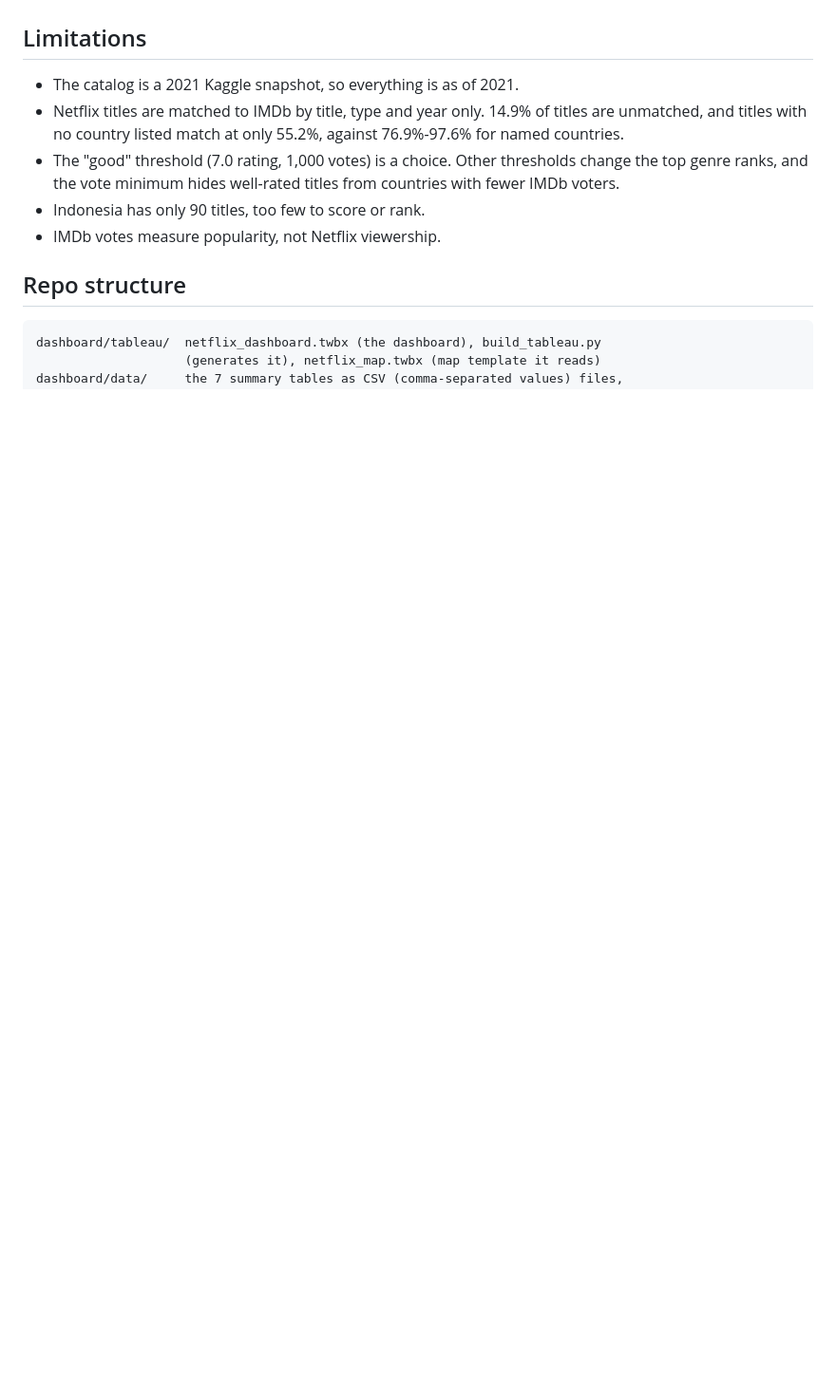
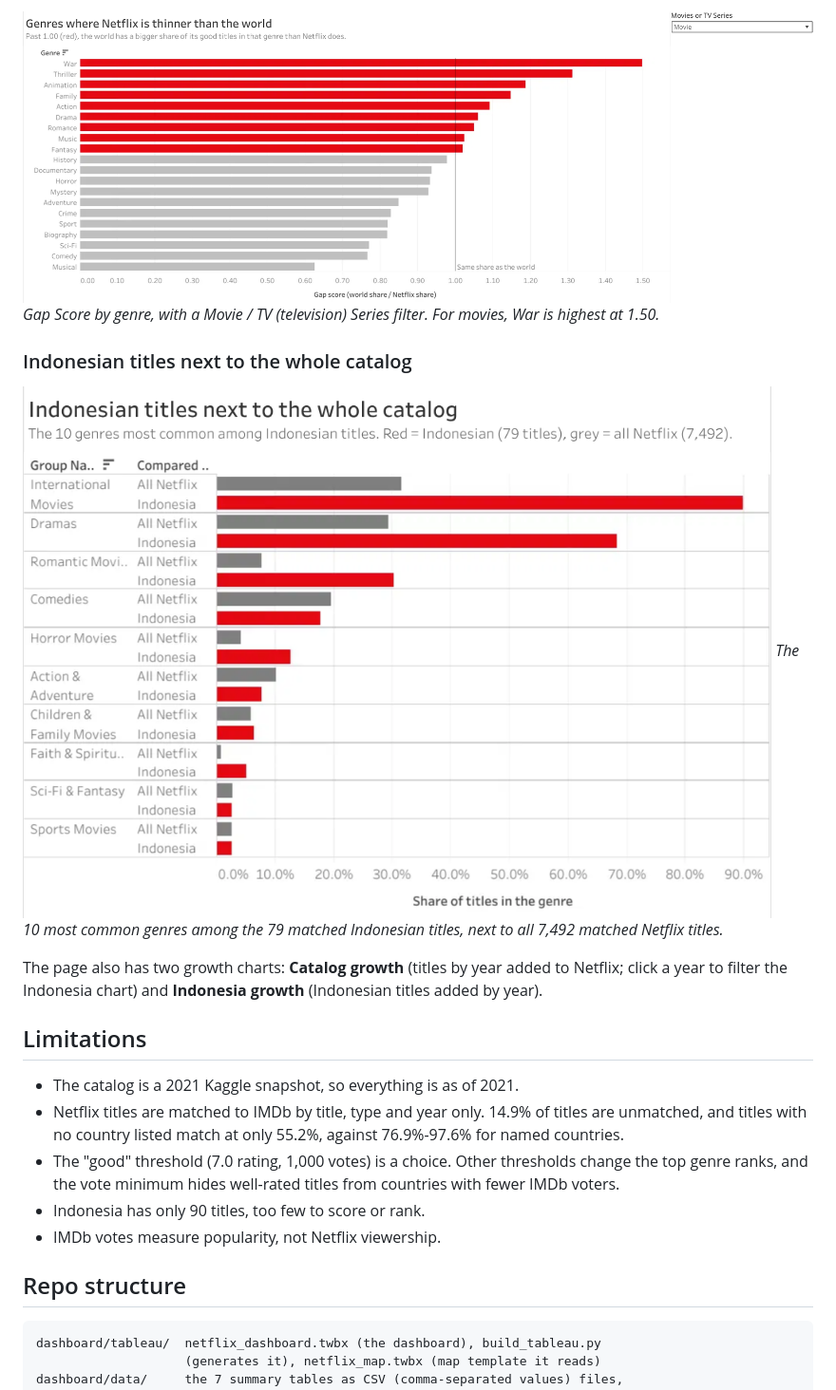
Before and after one commit to filan214/netflix-gap-analysis, a Markdown page: README.md, the part around one of its changes. Shown at 95% size. Drawn GitHub-style; pictures changed too: docs/images/tableau_indonesia_vs_all.png (added), docs/images/tableau_netflix_vs_world.png (added); blank space fills up the shorter version.

```diff
--- a/README.md
+++ b/README.md
@@ -47,3 +55,12 @@ Answer three business questions:
+![Bar chart of Gap Score by movie genre, with War highest at 1.50](docs/images/tableau_netflix_vs_world.png)
+*Gap Score by genre, with a Movie / TV (television) Series filter. For movies, War is highest at 1.50.*
+
+### Indonesian titles next to the whole catalog
+
+![Paired bars comparing Indonesian titles with all Netflix titles for the 10 most common Indonesian genres](docs/images/tableau_indonesia_vs_all.png)
+*The 10 most common genres among the 79 matched Indonesian titles, next to all 7,492 matched Netflix titles.*
+
+The page also has two growth charts: **Catalog growth** (titles by year added to Netflix; click a year to filter the Indonesia chart) and **Indonesia growth** (Indonesian titles added by year).
 
 ## Limitations
 
```
Also changed, not shown: other parts of README.md (+15 -7 lines), docs/images/tableau_dashboard.png (added), docs/images/tableau_map_hidden_by_votes.png (added), docs/images/tableau_rank_stability.png (added).
